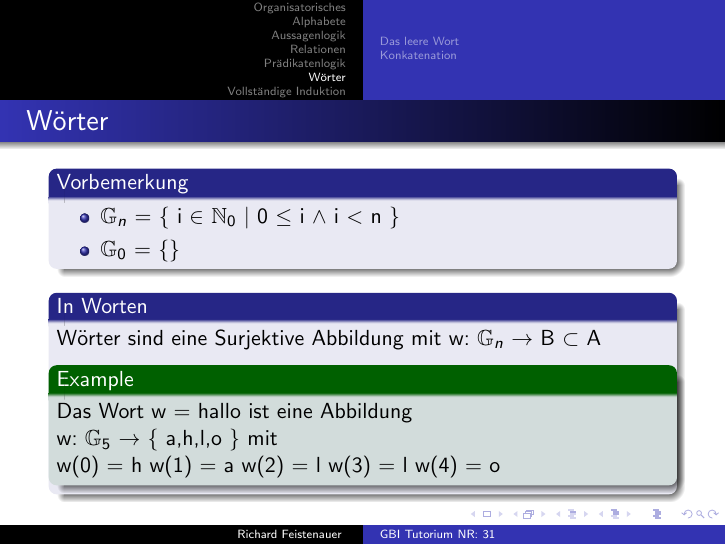
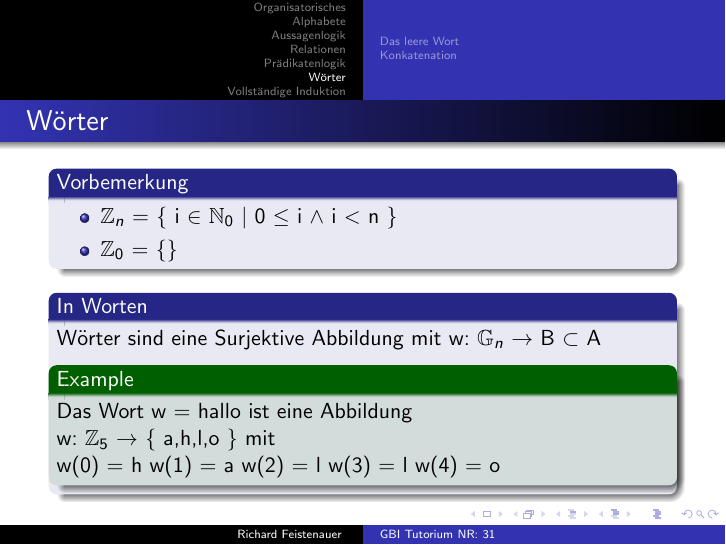
Before and after one commit to Richard-GBI/GBI-Folien, LaTeX slides (Tut1_Teil1.tex): page 36 of 56. Compiled offline with pdfLaTeX.

Commit message:
Version 3.1
Wörter nun Z_n nicht mehr G_n

```diff
--- a/Tut1_Teil1.tex
+++ b/Tut1_Teil1.tex
@@ -347,15 +347,15 @@
 	\frametitle{Wörter}
 	\begin{block}{Vorbemerkung}
 		\begin{itemize}
-			\item $\mathbb G_n$ = \pause \{ i $ \in $ $\mathbb N_0$ $ | $ 0 $ \le $ i $ \land $ i $ < $ n \}
-			\item $\mathbb G_0$ = \pause \{\}
+			\item $\mathbb Z_n$ = \pause \{ i $ \in $ $\mathbb N_0$ $ | $ 0 $ \le $ i $ \land $ i $ < $ n \}
+			\item $\mathbb Z_0$ = \pause \{\}
 		\end{itemize}
 	\end{block}
 	\begin{block}{In Worten}
 		Wörter sind eine Surjektive Abbildung mit w: $\mathbb G_n$ $\rightarrow$ B $\subset$ A \\
 		\begin{example}
 			Das Wort w = hallo ist eine Abbildung \\
-			w: $\mathbb G_5$ $\rightarrow$ \{ a,h,l,o \} mit \\
+			w: $\mathbb Z_5$ $\rightarrow$ \{ a,h,l,o \} mit \\
 			w(0) = h w(1) = a w(2) = l w(3) = l w(4) = o
 		\end{example}
 	\end{block}
```
Also changed, not shown: Tut1_Teil1.pdf.
